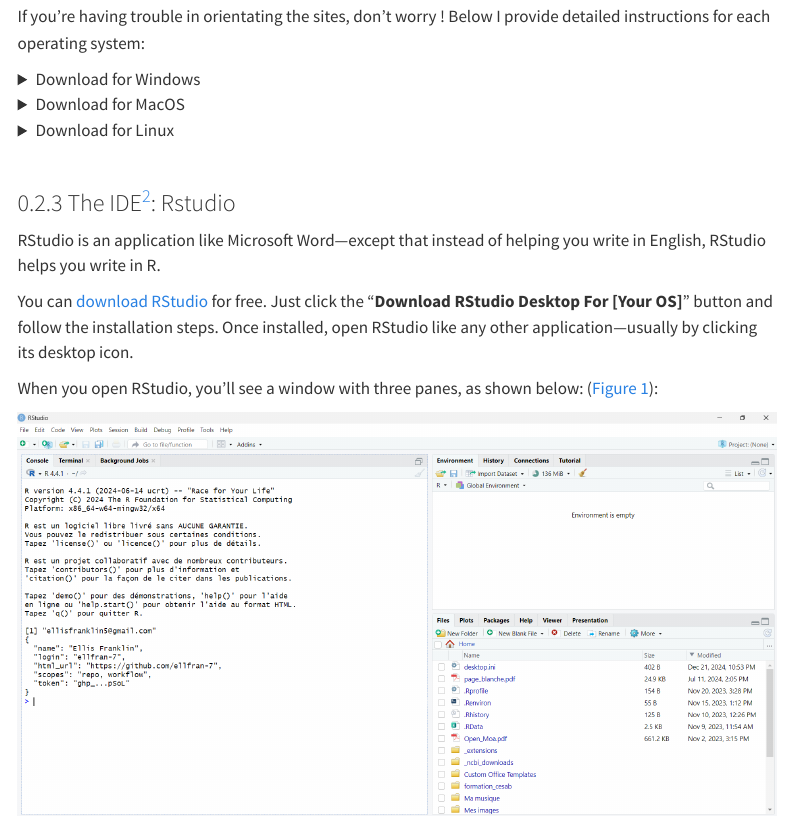
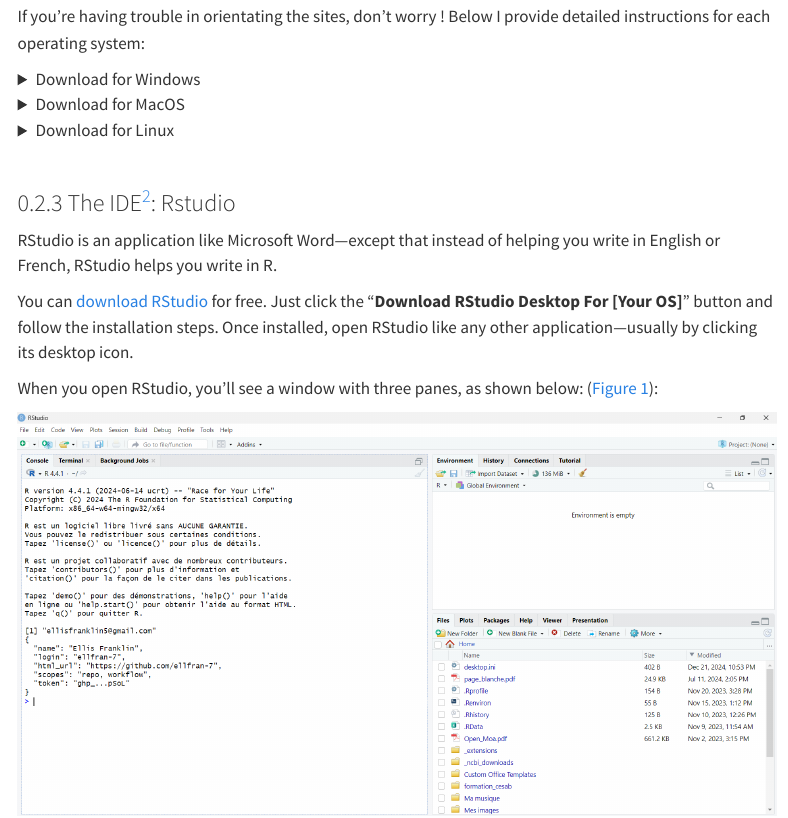
Before and after one commit to ellfran-7/repro-research-workshop, a Quarto document (index.qmd): the page in a window 1100 px wide, from 1570 px down. Rendered offline with R 4.5, knitr and Pandoc in place of Quarto, with nearby package versions; menus at the side of the page are left out.

Commit message:
chore: update text

```diff
--- a/index.qmd
+++ b/index.qmd
@@ -102,7 +102,7 @@
 
 [^1]: Integrated Development Environment
 
-RStudio is an application like Microsoft Word—except that instead of helping you write in English, RStudio helps you write in R.
+RStudio is an application like Microsoft Word—except that instead of helping you write in English or French, RStudio helps you write in R.
 
 You can [download RStudio](https://posit.co/download/rstudio-desktop/) for free. Just click the “**Download RStudio Desktop For [Your OS]**” button and follow the  installation steps. Once installed, open RStudio like any other application—usually by clicking its desktop icon.
 
```
